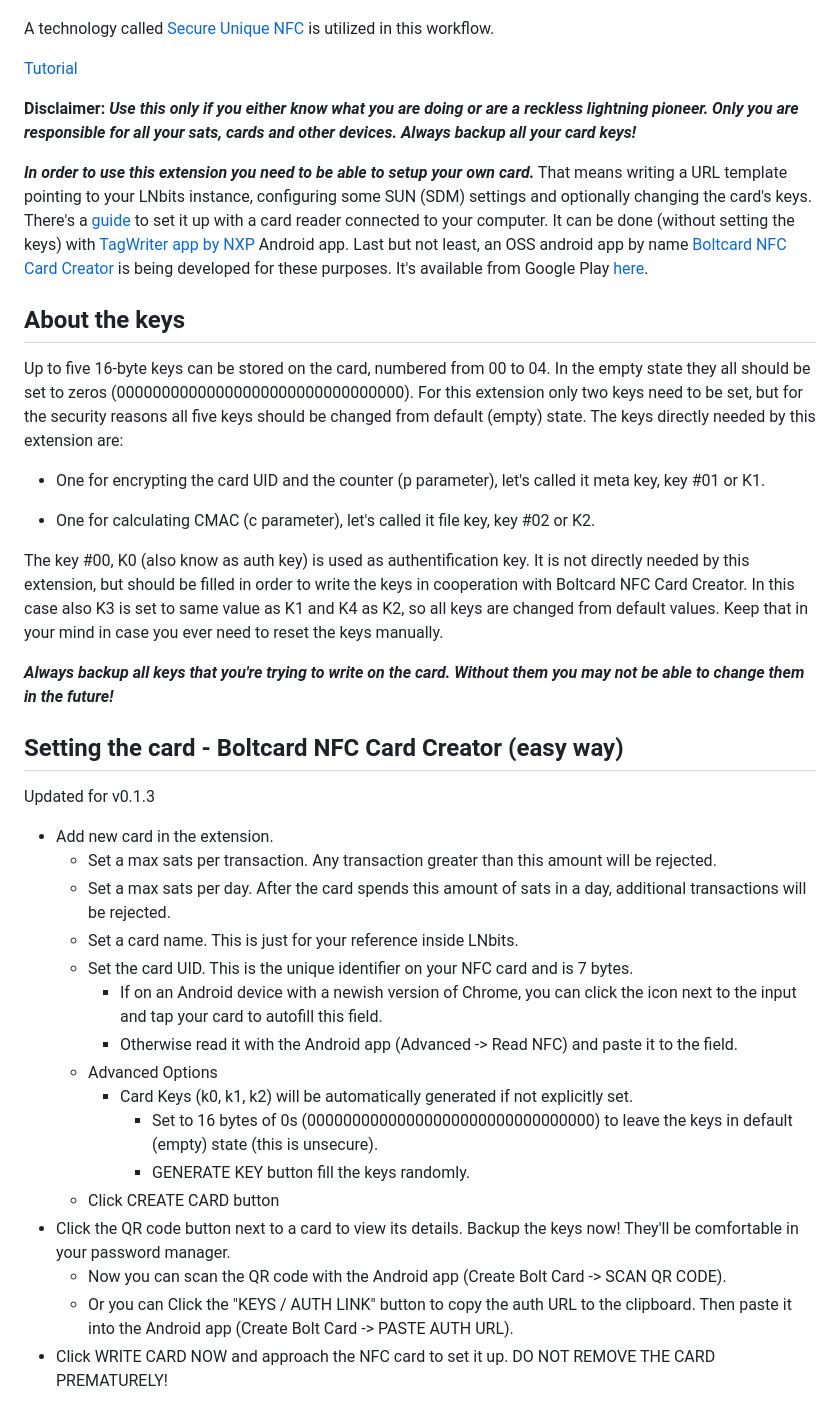
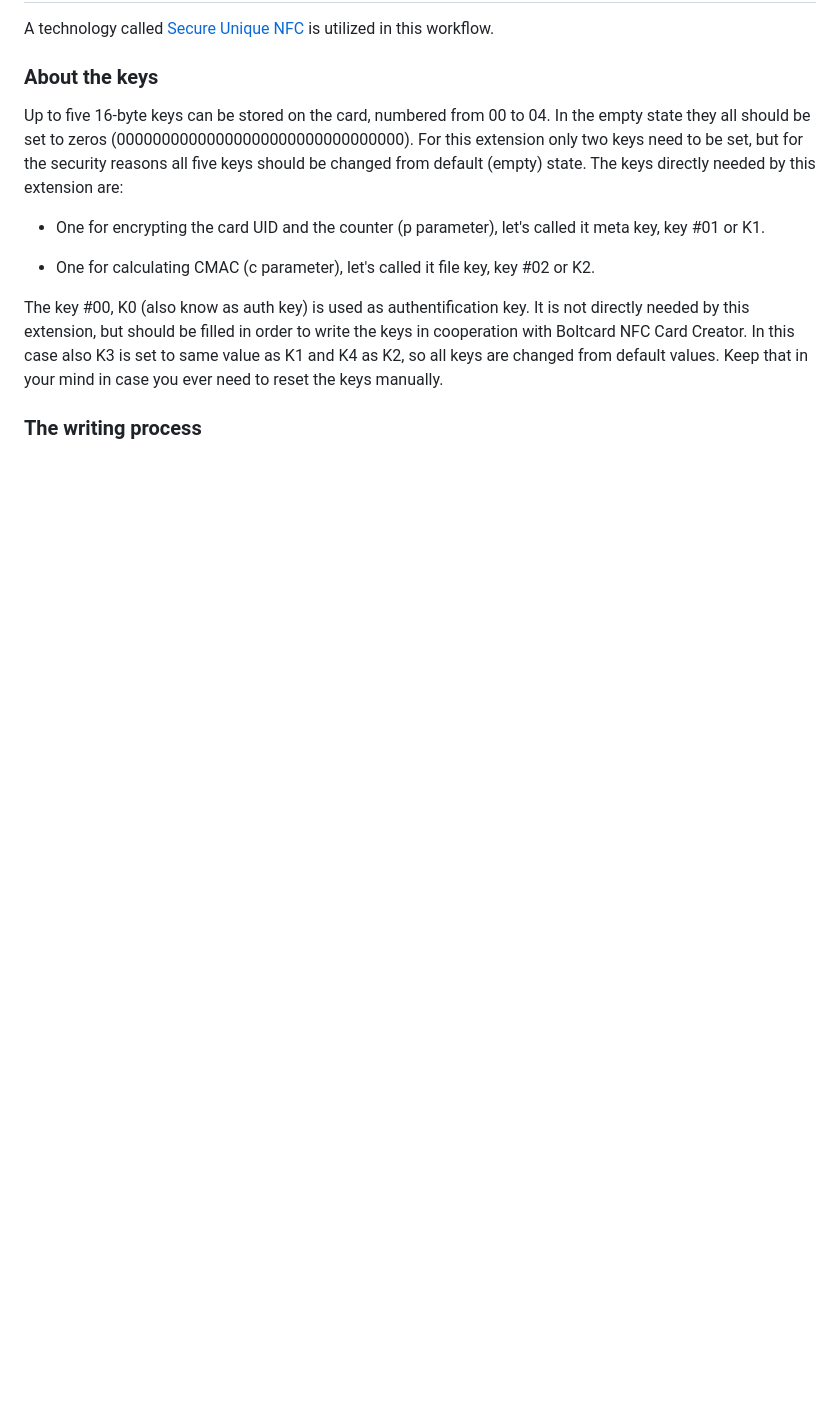
Before and after one commit to lnbits/boltcards, a Markdown page: README.md, the part around the change printed below. GitHub-like rendering; blank space fills up the shorter version.

```diff
--- a/README.md
+++ b/README.md
@@ -7,14 +62,7 @@ This is known to work only on Android and the preferred browser is Chrome.
 
 A technology called [Secure Unique NFC](https://web.archive.org/web/20220706134959/https://mishka-scan.com/blog/secure-unique-nfc) is utilized in this workflow.
 
-<a class="text-secondary" href="https://www.youtube.com/watch?v=wJ7QLFTRjK0">Tutorial</a>
-
-**Disclaimer:** ***Use this only if you either know what you are doing or are a reckless lightning pioneer. Only you are responsible for all your sats, cards and other devices. Always backup all your card keys!***
-
-
-***In order to use this extension you need to be able to setup your own card.*** That means writing a URL template pointing to your LNbits instance, configuring some SUN (SDM) settings and optionally changing the card's keys. There's a [guide](https://www.whitewolftech.com/articles/payment-card/) to set it up with a card reader connected to your computer. It can be done (without setting the keys) with [TagWriter app by NXP](https://play.google.com/store/apps/details?id=com.nxp.nfc.tagwriter) Android app. Last but not least, an OSS android app by name [Boltcard NFC Card Creator](https://github.com/boltcard/bolt-nfc-android-app) is being developed for these purposes. It's available from Google Play [here](https://play.google.com/store/apps/details?id=com.lightningnfcapp).
-
-## About the keys
+### About the keys
 
 Up to five 16-byte keys can be stored on the card, numbered from 00 to 04. In the empty state they all should be set to zeros (00000000000000000000000000000000). For this extension only two keys need to be set, but for the security reasons all five keys should be changed from default (empty) state. The keys directly needed by this extension are:
 
@@ -24,26 +72,5 @@ Up to five 16-byte keys can be stored on the card, numbered from 00 to 04. In th
 
 The key #00, K0 (also know as auth key) is used as authentification key. It is not directly needed by this extension, but should be filled in order to write the keys in cooperation with Boltcard NFC Card Creator. In this case also K3 is set to same value as K1 and K4 as K2, so all keys are changed from default values. Keep that in your mind in case you ever need to reset the keys manually.
 
-***Always backup all keys that you're trying to write on the card. Without them you may not be able to change them in the future!***
+### The writing process
 
-
-## Setting the card - Boltcard NFC Card Creator (easy way)
-Updated for v0.1.3
-
-- Add new card in the extension.
-    - Set a max sats per transaction. Any transaction greater than this amount will be rejected.
-    - Set a max sats per day. After the card spends this amount of sats in a day, additional transactions will be rejected.
-    - Set a card name. This is just for your reference inside LNbits.
-    - Set the card UID. This is the unique identifier on your NFC card and is 7 bytes.
-        - If on an Android device with a newish version of Chrome, you can click the icon next to the input and tap your card to autofill this field.
-        - Otherwise read it with the Android app (Advanced -> Read NFC) and paste it to the field.
-    - Advanced Options
-        - Card Keys (k0, k1, k2) will be automatically generated if not explicitly set.
-            - Set to 16 bytes of 0s (00000000000000000000000000000000) to leave the keys in default (empty) state (this is unsecure).
-            - GENERATE KEY button fill the keys randomly.
-    - Click CREATE CARD button
-- Click the QR code button next to a card to view its details. Backup the keys now! They'll be comfortable in your password manager.
-    - Now you can scan the QR code with the Android app (Create Bolt Card -> SCAN QR CODE).
-    - Or you can Click the "KEYS / AUTH LINK" button to copy the auth URL to the clipboard. Then paste it into the Android app (Create Bolt Card -> PASTE AUTH URL).
-- Click WRITE CARD NOW and approach the NFC card to set it up. DO NOT REMOVE THE CARD PREMATURELY!
-
```
Also changed, not shown: other parts of README.md (+63 -26 lines).
